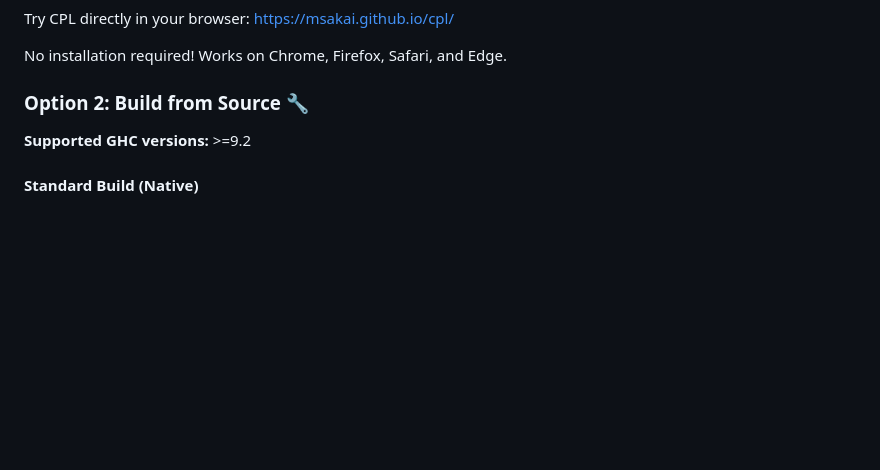
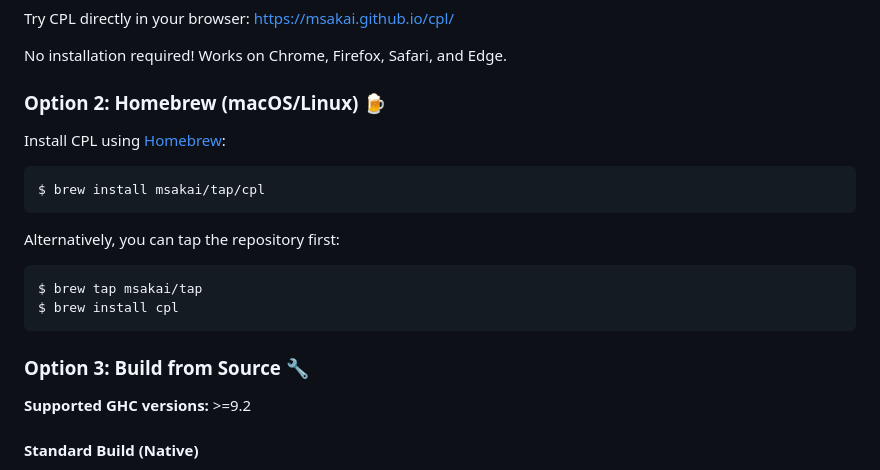
Before and after one commit to msakai/cpl, a Markdown page: README.md, the part around the change. GitHub-like rendering; blank space fills up the shorter version.

Commit message:
add Homebrew installation instructions to README
Co-Authored-By: Claude Opus 4.5 <noreply@anthropic.com>

````diff
--- a/README.md
+++ b/README.md
@@ -34,7 +34,22 @@ Try CPL directly in your browser:
 
 No installation required! Works on Chrome, Firefox, Safari, and Edge.
 
-### Option 2: Build from Source 🔧
+### Option 2: Homebrew (macOS/Linux) 🍺
+
+Install CPL using [Homebrew](https://brew.sh/):
+
+```bash
+$ brew install msakai/tap/cpl
+```
+
+Alternatively, you can tap the repository first:
+
+```bash
+$ brew tap msakai/tap
+$ brew install cpl
+```
+
+### Option 3: Build from Source 🔧
 
 **Supported GHC versions:** >=9.2
 
````
